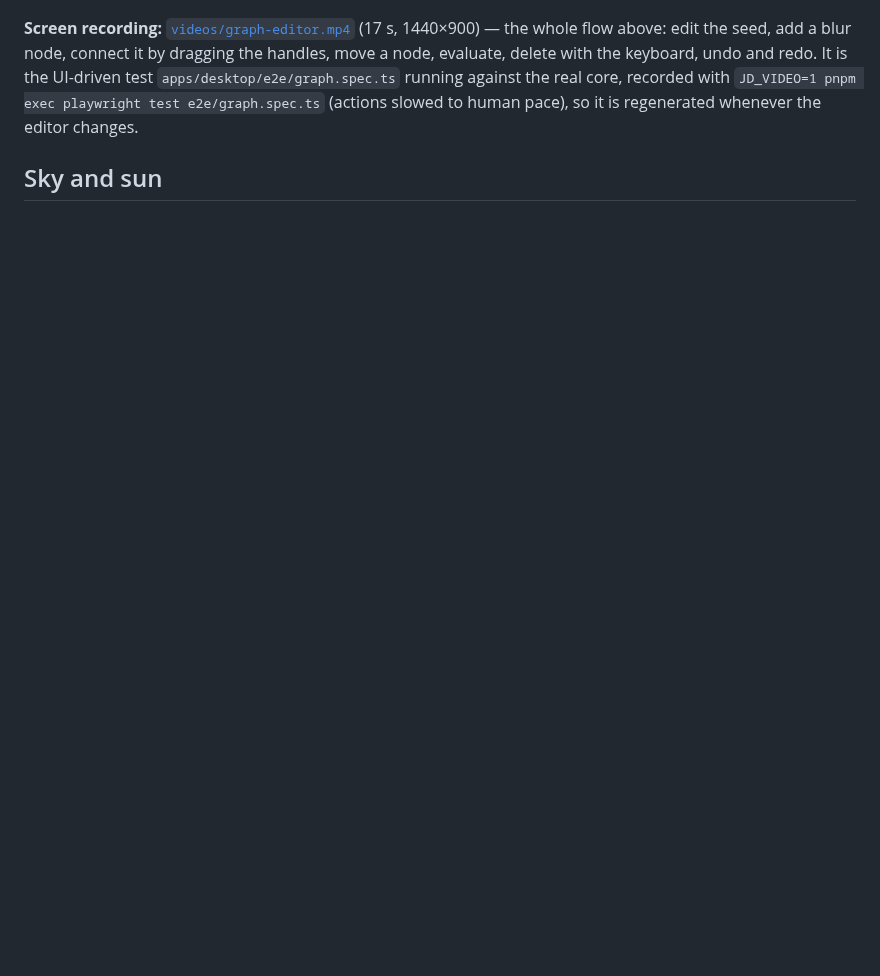
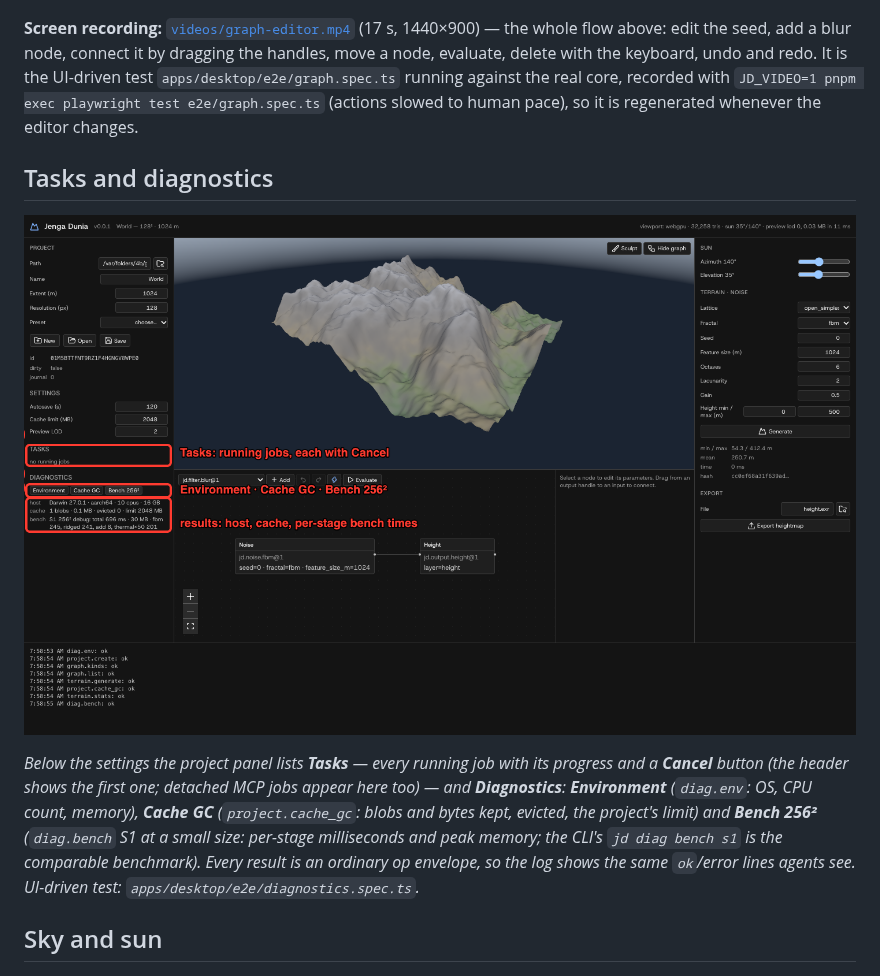
Before and after one commit to SeedeXR/jenga-dunia, a Markdown page: docs/user/desktop-app.md, the part around the change. GitHub-like rendering; pictures changed too: docs/user/images/desktop-diagnostics.png (added); blank space fills up the shorter version.

```diff
--- a/docs/user/desktop-app.md
+++ b/docs/user/desktop-app.md
@@ -91,6 +91,12 @@ Undo and redo are operations like everything else (`graph.undo` / `graph.redo`,
 
 **Screen recording:** [`videos/graph-editor.mp4`](videos/graph-editor.mp4) (17 s, 1440×900) — the whole flow above: edit the seed, add a blur node, connect it by dragging the handles, move a node, evaluate, delete with the keyboard, undo and redo. It is the UI-driven test `apps/desktop/e2e/graph.spec.ts` running against the real core, recorded with `JD_VIDEO=1 pnpm exec playwright test e2e/graph.spec.ts` (actions slowed to human pace), so it is regenerated whenever the editor changes.
 
+## Tasks and diagnostics
+
+![Project panel: Tasks (no running jobs) and Diagnostics with host, cache and bench results](images/desktop-diagnostics.png)
+
+*Below the settings the project panel lists **Tasks** — every running job with its progress and a **Cancel** button (the header shows the first one; detached MCP jobs appear here too) — and **Diagnostics**: **Environment** (`diag.env`: OS, CPU count, memory), **Cache GC** (`project.cache_gc`: blobs and bytes kept, evicted, the project's limit) and **Bench 256²** (`diag.bench` S1 at a small size: per-stage milliseconds and peak memory; the CLI's `jd diag bench s1` is the comparable benchmark). Every result is an ordinary op envelope, so the log shows the same `ok`/error lines agents see. UI-driven test: `apps/desktop/e2e/diagnostics.spec.ts`.*
+
 ## Sky and sun
 
 ![Viewport with the gradient sky and a low warm sun; the Sun panel shows azimuth 140° and elevation 12°](images/desktop-sun.png)
```
Also changed, not shown: memory/handover_session.md (+4 -2 lines), memory/todo.md (+1 -1 lines), 3 other files.
